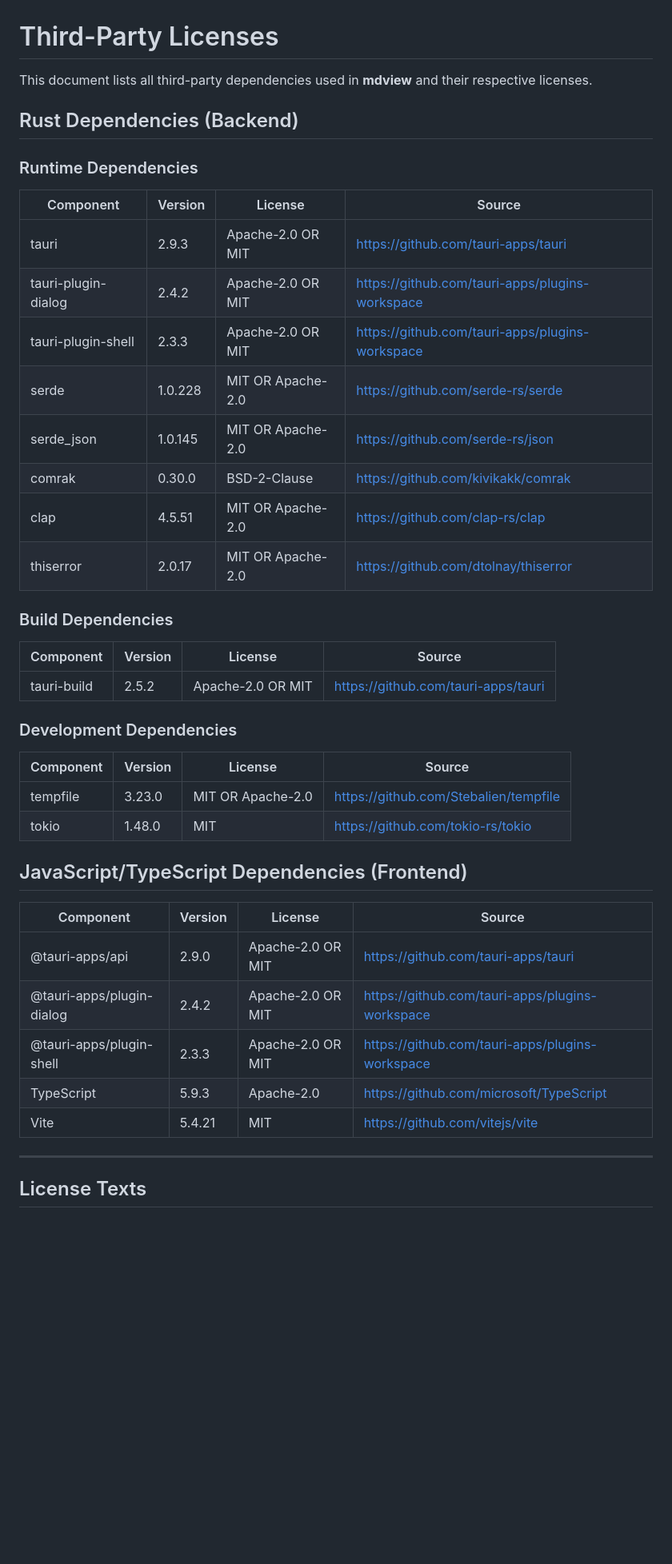
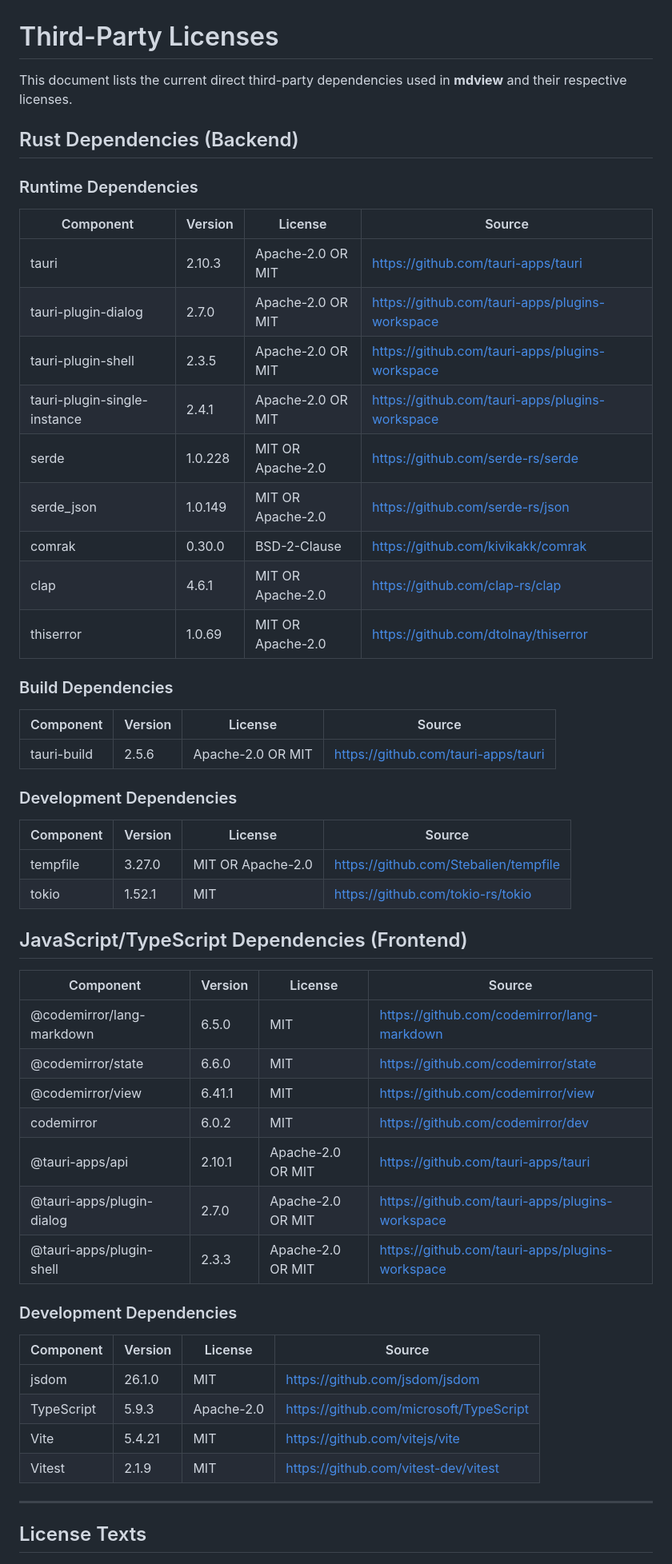
Before and after one commit to deidelma/mdview, a Markdown page: THIRD_PARTY_LICENSES.md, the part around one of its changes. Shown at 80% size. GitHub-like rendering; blank space fills up the shorter version.

```diff
--- a/THIRD_PARTY_LICENSES.md
+++ b/THIRD_PARTY_LICENSES.md
@@ -1,6 +1,6 @@
 # Third-Party Licenses
 
-This document lists all third-party dependencies used in **mdview** and their respective licenses.
+This document lists the current direct third-party dependencies used in **mdview** and their respective licenses.
 
 ## Rust Dependencies (Backend)
 
@@ -8,37 +8,49 @@ This document lists all third-party dependencies used in **mdview** and their re
 
 | Component | Version | License | Source |
 |-----------|---------|---------|--------|
-| tauri | 2.9.3 | Apache-2.0 OR MIT | https://github.com/tauri-apps/tauri |
-| tauri-plugin-dialog | 2.4.2 | Apache-2.0 OR MIT | https://github.com/tauri-apps/plugins-workspace |
-| tauri-plugin-shell | 2.3.3 | Apache-2.0 OR MIT | https://github.com/tauri-apps/plugins-workspace |
+| tauri | 2.10.3 | Apache-2.0 OR MIT | https://github.com/tauri-apps/tauri |
+| tauri-plugin-dialog | 2.7.0 | Apache-2.0 OR MIT | https://github.com/tauri-apps/plugins-workspace |
+| tauri-plugin-shell | 2.3.5 | Apache-2.0 OR MIT | https://github.com/tauri-apps/plugins-workspace |
+| tauri-plugin-single-instance | 2.4.1 | Apache-2.0 OR MIT | https://github.com/tauri-apps/plugins-workspace |
 | serde | 1.0.228 | MIT OR Apache-2.0 | https://github.com/serde-rs/serde |
-| serde_json | 1.0.145 | MIT OR Apache-2.0 | https://github.com/serde-rs/json |
+| serde_json | 1.0.149 | MIT OR Apache-2.0 | https://github.com/serde-rs/json |
 | comrak | 0.30.0 | BSD-2-Clause | https://github.com/kivikakk/comrak |
-| clap | 4.5.51 | MIT OR Apache-2.0 | https://github.com/clap-rs/clap |
-| thiserror | 2.0.17 | MIT OR Apache-2.0 | https://github.com/dtolnay/thiserror |
+| clap | 4.6.1 | MIT OR Apache-2.0 | https://github.com/clap-rs/clap |
+| thiserror | 1.0.69 | MIT OR Apache-2.0 | https://github.com/dtolnay/thiserror |
 
 ### Build Dependencies
 
 | Component | Version | License | Source |
 |-----------|---------|---------|--------|
-| tauri-build | 2.5.2 | Apache-2.0 OR MIT | https://github.com/tauri-apps/tauri |
+| tauri-build | 2.5.6 | Apache-2.0 OR MIT | https://github.com/tauri-apps/tauri |
 
 ### Development Dependencies
 
 | Component | Version | License | Source |
 |-----------|---------|---------|--------|
-| tempfile | 3.23.0 | MIT OR Apache-2.0 | https://github.com/Stebalien/tempfile |
-| tokio | 1.48.0 | MIT | https://github.com/tokio-rs/tokio |
+| tempfile | 3.27.0 | MIT OR Apache-2.0 | https://github.com/Stebalien/tempfile |
+| tokio | 1.52.1 | MIT | https://github.com/tokio-rs/tokio |
 
 ## JavaScript/TypeScript Dependencies (Frontend)
 
 | Component | Version | License | Source |
 |-----------|---------|---------|--------|
-| @tauri-apps/api | 2.9.0 | Apache-2.0 OR MIT | https://github.com/tauri-apps/tauri |
-| @tauri-apps/plugin-dialog | 2.4.2 | Apache-2.0 OR MIT | https://github.com/tauri-apps/plugins-workspace |
+| @codemirror/lang-markdown | 6.5.0 | MIT | https://github.com/codemirror/lang-markdown |
+| @codemirror/state | 6.6.0 | MIT | https://github.com/codemirror/state |
+| @codemirror/view | 6.41.1 | MIT | https://github.com/codemirror/view |
+| codemirror | 6.0.2 | MIT | https://github.com/codemirror/dev |
+| @tauri-apps/api | 2.10.1 | Apache-2.0 OR MIT | https://github.com/tauri-apps/tauri |
+| @tauri-apps/plugin-dialog | 2.7.0 | Apache-2.0 OR MIT | https://github.com/tauri-apps/plugins-workspace |
 | @tauri-apps/plugin-shell | 2.3.3 | Apache-2.0 OR MIT | https://github.com/tauri-apps/plugins-workspace |
+
+### Development Dependencies
+
+| Component | Version | License | Source |
+|-----------|---------|---------|--------|
+| jsdom | 26.1.0 | MIT | https://github.com/jsdom/jsdom |
 | TypeScript | 5.9.3 | Apache-2.0 | https://github.com/microsoft/TypeScript |
 | Vite | 5.4.21 | MIT | https://github.com/vitejs/vite |
+| Vitest | 2.1.9 | MIT | https://github.com/vitest-dev/vitest |
 
 ---
 
```
Also changed, not shown: other parts of THIRD_PARTY_LICENSES.md (+9 -7 lines).
